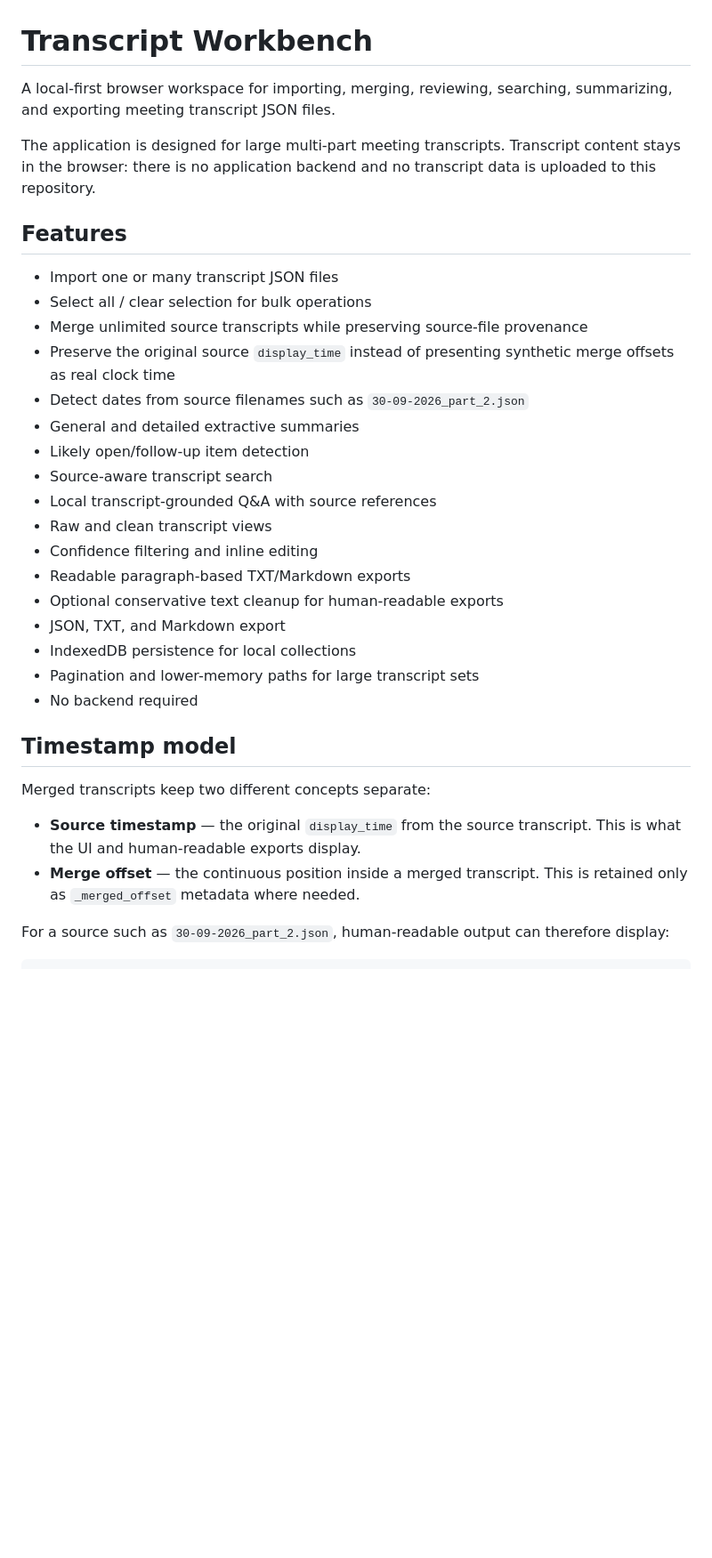
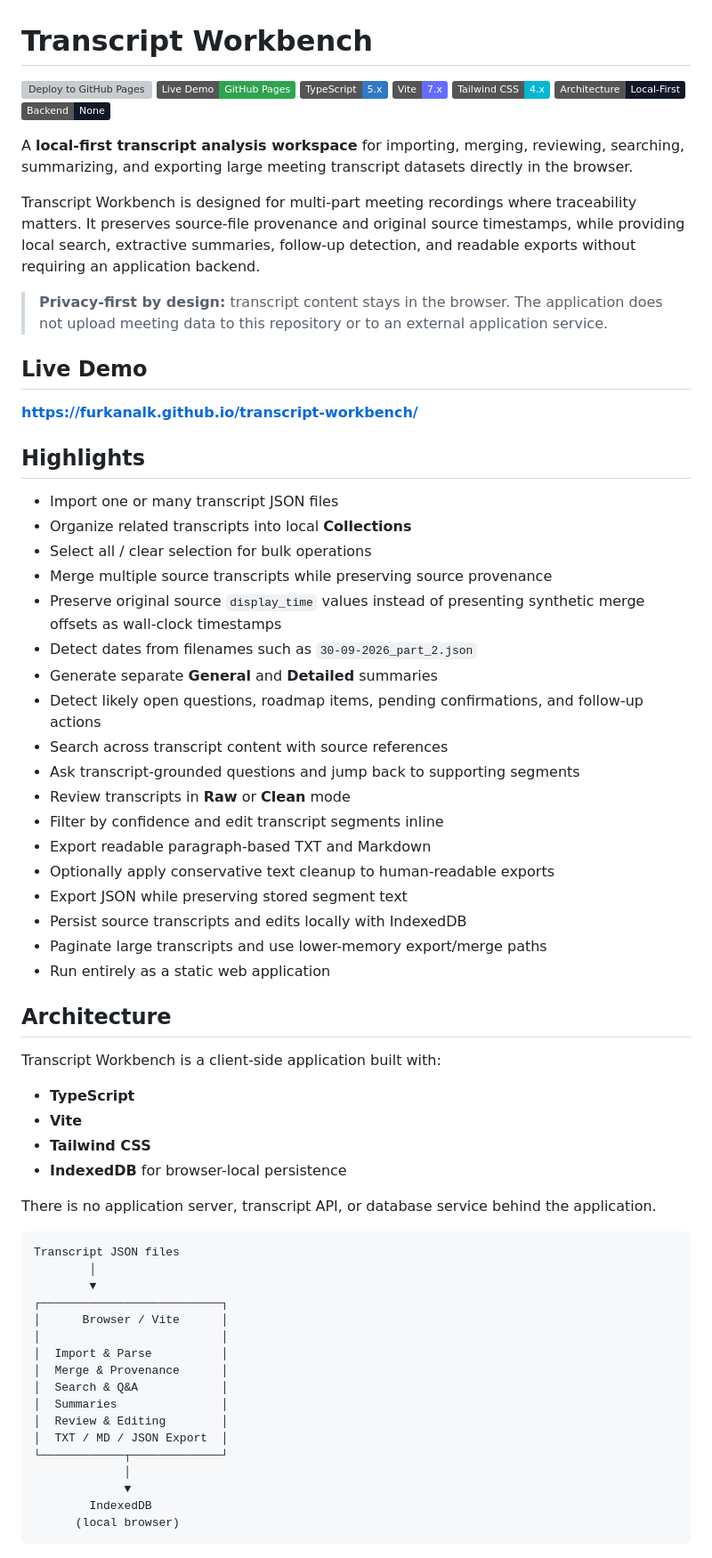
Before and after one commit to furkanalk/transcript-workbench, a Markdown page: README.md, the part around one of its changes. Shown at 89% size. Rendered like a GitHub page; badges without logos; blank space fills up the shorter version; grey boxes are pictures that could not be loaded.

````diff
--- a/README.md
+++ b/README.md
@@ -1,34 +1,72 @@
 # Transcript Workbench
 
-A local-first browser workspace for importing, merging, reviewing, searching, summarizing, and exporting meeting transcript JSON files.
+[![Deploy to GitHub Pages](https://github.com/furkanalk/transcript-workbench/actions/workflows/deploy.yml/badge.svg)](https://github.com/furkanalk/transcript-workbench/actions/workflows/deploy.yml)
+[![Live Demo](https://img.shields.io/badge/Live%20Demo-GitHub%20Pages-2ea44f?logo=github)](https://furkanalk.github.io/transcript-workbench/)
+[![TypeScript](https://img.shields.io/badge/TypeScript-5.x-3178C6?logo=typescript&logoColor=white)](https://www.typescriptlang.org/)
+[![Vite](https://img.shields.io/badge/Vite-7.x-646CFF?logo=vite&logoColor=white)](https://vite.dev/)
+[![Tailwind CSS](https://img.shields.io/badge/Tailwind%20CSS-4.x-06B6D4?logo=tailwindcss&logoColor=white)](https://tailwindcss.com/)
+[![Local First](https://img.shields.io/badge/Architecture-Local--First-111827)](#privacy--data-handling)
+[![No Backend](https://img.shields.io/badge/Backend-None-111827)](#architecture)
 
-The application is designed for large multi-part meeting transcripts. Transcript content stays in the browser: there is no application backend and no transcript data is uploaded to this repository.
+A **local-first transcript analysis workspace** for importing, merging, reviewing, searching, summarizing, and exporting large meeting transcript datasets directly in the browser.
 
-## Features
+Transcript Workbench is designed for multi-part meeting recordings where traceability matters. It preserves source-file provenance and original source timestamps, while providing local search, extractive summaries, follow-up detection, and readable exports without requiring an application backend.
+
+> **Privacy-first by design:** transcript content stays in the browser. The application does not upload meeting data to this repository or to an external application service.
+
+## Live Demo
+
+**https://furkanalk.github.io/transcript-workbench/**
+
+## Highlights
 
 - Import one or many transcript JSON files
+- Organize related transcripts into local **Collections**
 - Select all / clear selection for bulk operations
-- Merge unlimited source transcripts while preserving source-file provenance
-- Preserve the original source `display_time` instead of presenting synthetic merge offsets as real clock time
-- Detect dates from source filenames such as `30-09-2026_part_2.json`
-- General and detailed extractive summaries
-- Likely open/follow-up item detection
-- Source-aware transcript search
-- Local transcript-grounded Q&A with source references
-- Raw and clean transcript views
-- Confidence filtering and inline editing
-- Readable paragraph-based TXT/Markdown exports
-- Optional conservative text cleanup for human-readable exports
-- JSON, TXT, and Markdown export
-- IndexedDB persistence for local collections
-- Pagination and lower-memory paths for large transcript sets
-- No backend required
+- Merge multiple source transcripts while preserving source provenance
+- Preserve original source `display_time` values instead of presenting synthetic merge offsets as wall-clock timestamps
+- Detect dates from filenames such as `30-09-2026_part_2.json`
+- Generate separate **General** and **Detailed** summaries
+- Detect likely open questions, roadmap items, pending confirmations, and follow-up actions
+- Search across transcript content with source references
+- Ask transcript-grounded questions and jump back to supporting segments
+- Review transcripts in **Raw** or **Clean** mode
+- Filter by confidence and edit transcript segments inline
+- Export readable paragraph-based TXT and Markdown
+- Optionally apply conservative text cleanup to human-readable exports
+- Export JSON while preserving stored segment text
+- Persist source transcripts and edits locally with IndexedDB
+- Paginate large transcripts and use lower-memory export/merge paths
+- Run entirely as a static web application
 
-## Timestamp model
+## Architecture
 
-Merged transcripts keep two different concepts separate:
+Transcript Workbench is a client-side application built with:
 
-- **Source timestamp** — the original `display_time` from the source transcript. This is what the UI and human-readable exports display.
-- **Merge offset** — the continuous position inside a merged transcript. This is retained only as `_merged_offset` metadata where needed.
+- **TypeScript**
+- **Vite**
+- **Tailwind CSS**
+- **IndexedDB** for browser-local persistence
 
-For a source such as `30-09-2026_part_2.json`, human-readable output can therefore display:
+There is no application server, transcript API, or database service behind the application.
+
+```text
+Transcript JSON files
+        │
+        ▼
+┌──────────────────────────┐
+│      Browser / Vite      │
+│                          │
+│  Import & Parse          │
+│  Merge & Provenance      │
+│  Search & Q&A            │
+│  Summaries               │
+│  Review & Editing        │
+│  TXT / MD / JSON Export  │
+└────────────┬─────────────┘
+             │
+             ▼
+        IndexedDB
+      (local browser)
+```
+
````
Also changed, not shown: other parts of README.md (+183 -28 lines).
